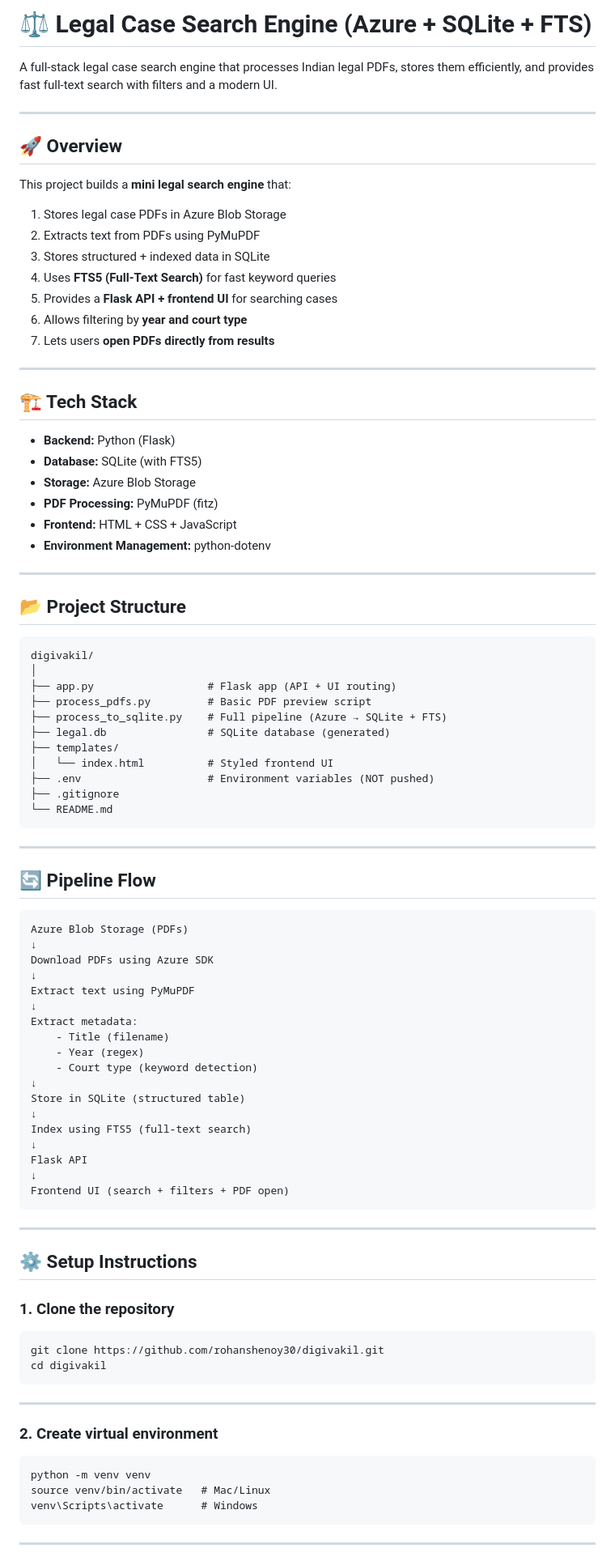
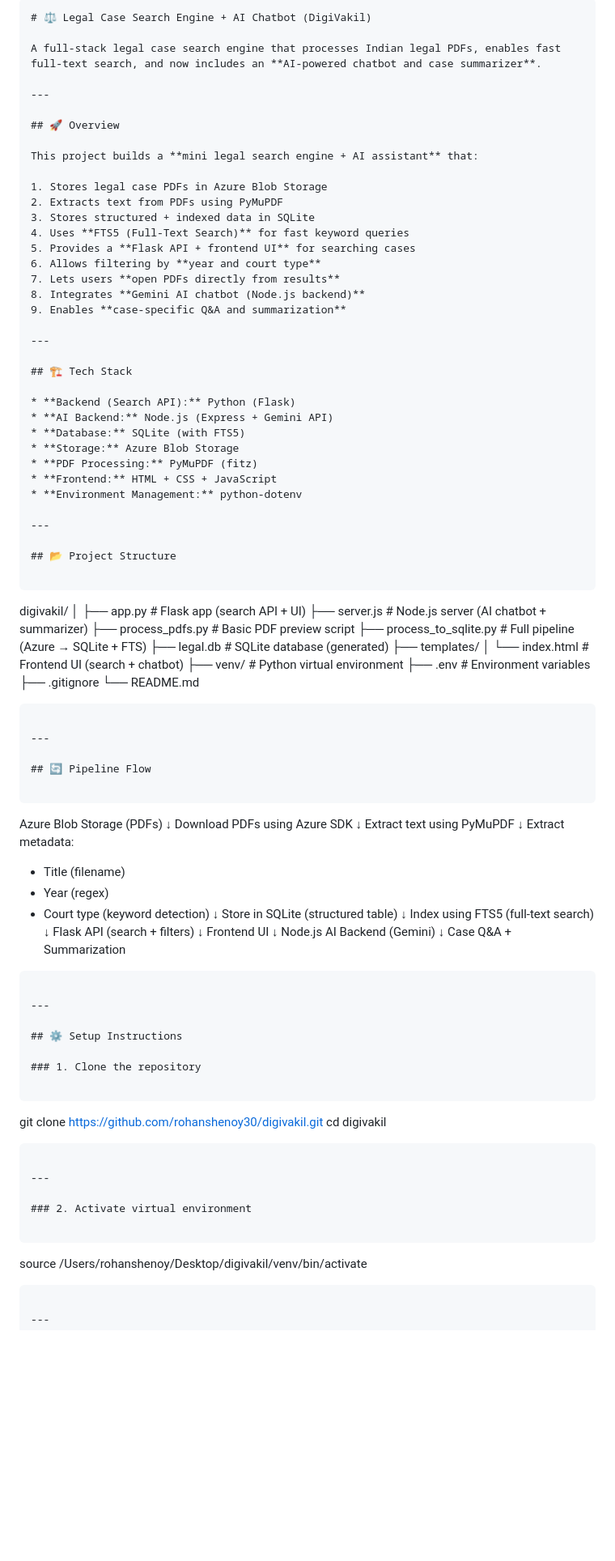
Before and after one commit to rohanshenoy30/digivakil, a Markdown page: README.md, the part around one of its changes. Shown at 81% size. GitHub-like rendering; blank space fills up the shorter version.

````diff
--- a/README.md
+++ b/README.md
@@ -1,12 +1,13 @@
-# ⚖️ Legal Case Search Engine (Azure + SQLite + FTS)
+```markdown
+# ⚖️ Legal Case Search Engine + AI Chatbot (DigiVakil)
 
-A full-stack legal case search engine that processes Indian legal PDFs, stores them efficiently, and provides fast full-text search with filters and a modern UI.
+A full-stack legal case search engine that processes Indian legal PDFs, enables fast full-text search, and now includes an **AI-powered chatbot and case summarizer**.
 
 ---
 
 ## 🚀 Overview
 
-This project builds a **mini legal search engine** that:
+This project builds a **mini legal search engine + AI assistant** that:
 
 1. Stores legal case PDFs in Azure Blob Storage
 2. Extracts text from PDFs using PyMuPDF
@@ -15,12 +16,15 @@ This project builds a **mini legal search engine** that:
 5. Provides a **Flask API + frontend UI** for searching cases
 6. Allows filtering by **year and court type**
 7. Lets users **open PDFs directly from results**
+8. Integrates **Gemini AI chatbot (Node.js backend)**
+9. Enables **case-specific Q&A and summarization**
 
 ---
 
 ## 🏗️ Tech Stack
 
-* **Backend:** Python (Flask)
+* **Backend (Search API):** Python (Flask)
+* **AI Backend:** Node.js (Express + Gemini API)
 * **Database:** SQLite (with FTS5)
 * **Storage:** Azure Blob Storage
 * **PDF Processing:** PyMuPDF (fitz)
@@ -32,17 +36,21 @@ This project builds a **mini legal search engine** that:
 ## 📂 Project Structure
 
 ```
+
 digivakil/
 │
-├── app.py                  # Flask app (API + UI routing)
+├── app.py                  # Flask app (search API + UI)
+├── server.js               # Node.js server (AI chatbot + summarizer)
 ├── process_pdfs.py         # Basic PDF preview script
 ├── process_to_sqlite.py    # Full pipeline (Azure → SQLite + FTS)
 ├── legal.db                # SQLite database (generated)
 ├── templates/
-│   └── index.html          # Styled frontend UI
-├── .env                    # Environment variables (NOT pushed)
+│   └── index.html          # Frontend UI (search + chatbot)
+├── venv/                   # Python virtual environment
+├── .env                    # Environment variables
 ├── .gitignore
 └── README.md
+
 ```
 
 ---
@@ -50,6 +58,7 @@ digivakil/
 ## 🔄 Pipeline Flow
 
 ```
+
 Azure Blob Storage (PDFs)
 ↓
 Download PDFs using Azure SDK
@@ -57,17 +66,22 @@ Download PDFs using Azure SDK
 Extract text using PyMuPDF
 ↓
 Extract metadata:
-    - Title (filename)
-    - Year (regex)
-    - Court type (keyword detection)
+- Title (filename)
+- Year (regex)
+- Court type (keyword detection)
 ↓
 Store in SQLite (structured table)
 ↓
 Index using FTS5 (full-text search)
 ↓
-Flask API
+Flask API (search + filters)
 ↓
-Frontend UI (search + filters + PDF open)
+Frontend UI
+↓
+Node.js AI Backend (Gemini)
+↓
+Case Q&A + Summarization
+
 ```
 
 ---
@@ -77,18 +91,20 @@ Frontend UI (search + filters + PDF open)
 ### 1. Clone the repository
 
 ```
-git clone https://github.com/rohanshenoy30/digivakil.git
+
+git clone [https://github.com/rohanshenoy30/digivakil.git](https://github.com/rohanshenoy30/digivakil.git)
 cd digivakil
+
 ```
 
 ---
 
-### 2. Create virtual environment
+### 2. Activate virtual environment
 
 ```
-python -m venv venv
-source venv/bin/activate   # Mac/Linux
-venv\Scripts\activate      # Windows
+
+source /Users/rohanshenoy/Desktop/digivakil/venv/bin/activate
+
 ```
 
 ---
````
Also changed, not shown: other parts of README.md (+108 -34 lines).
